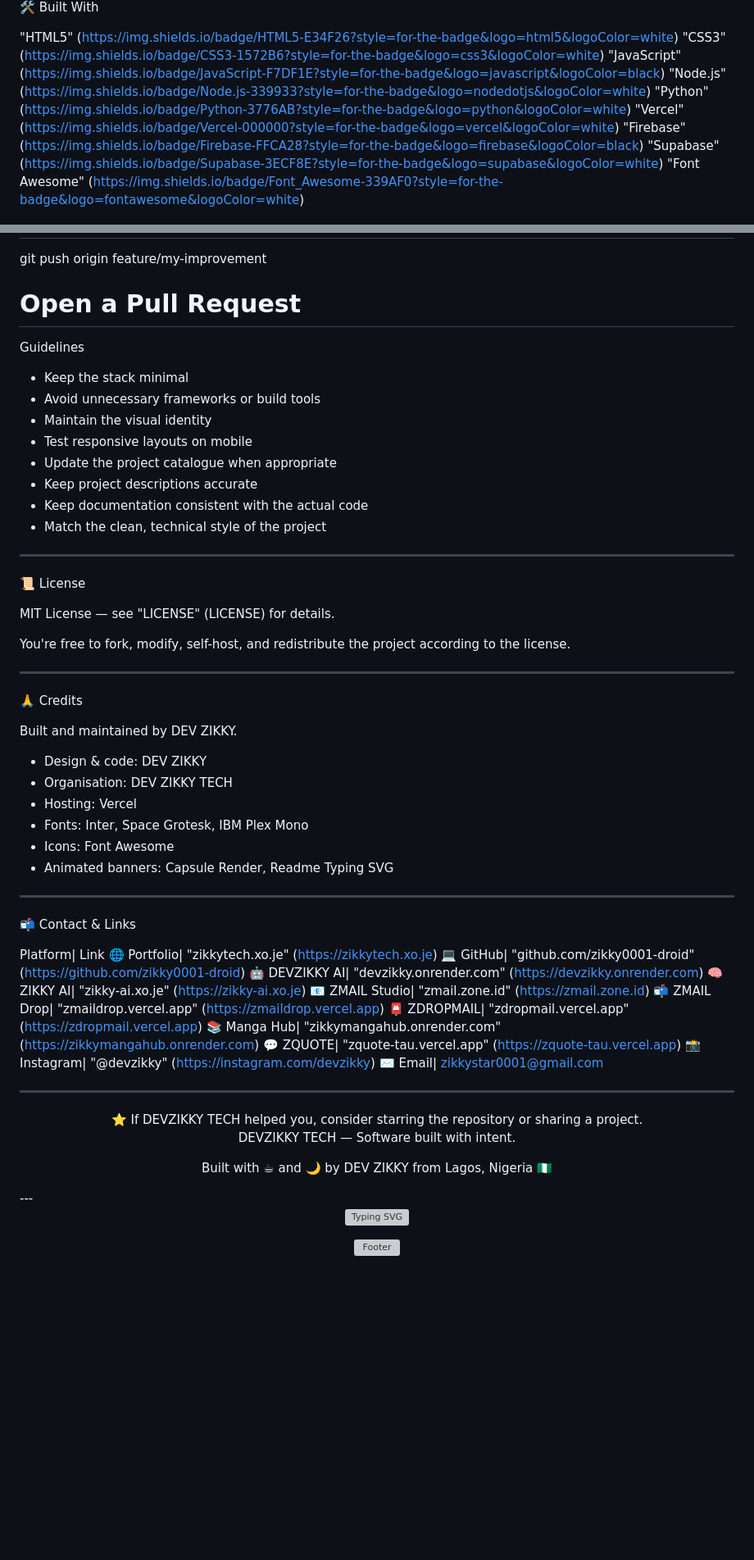
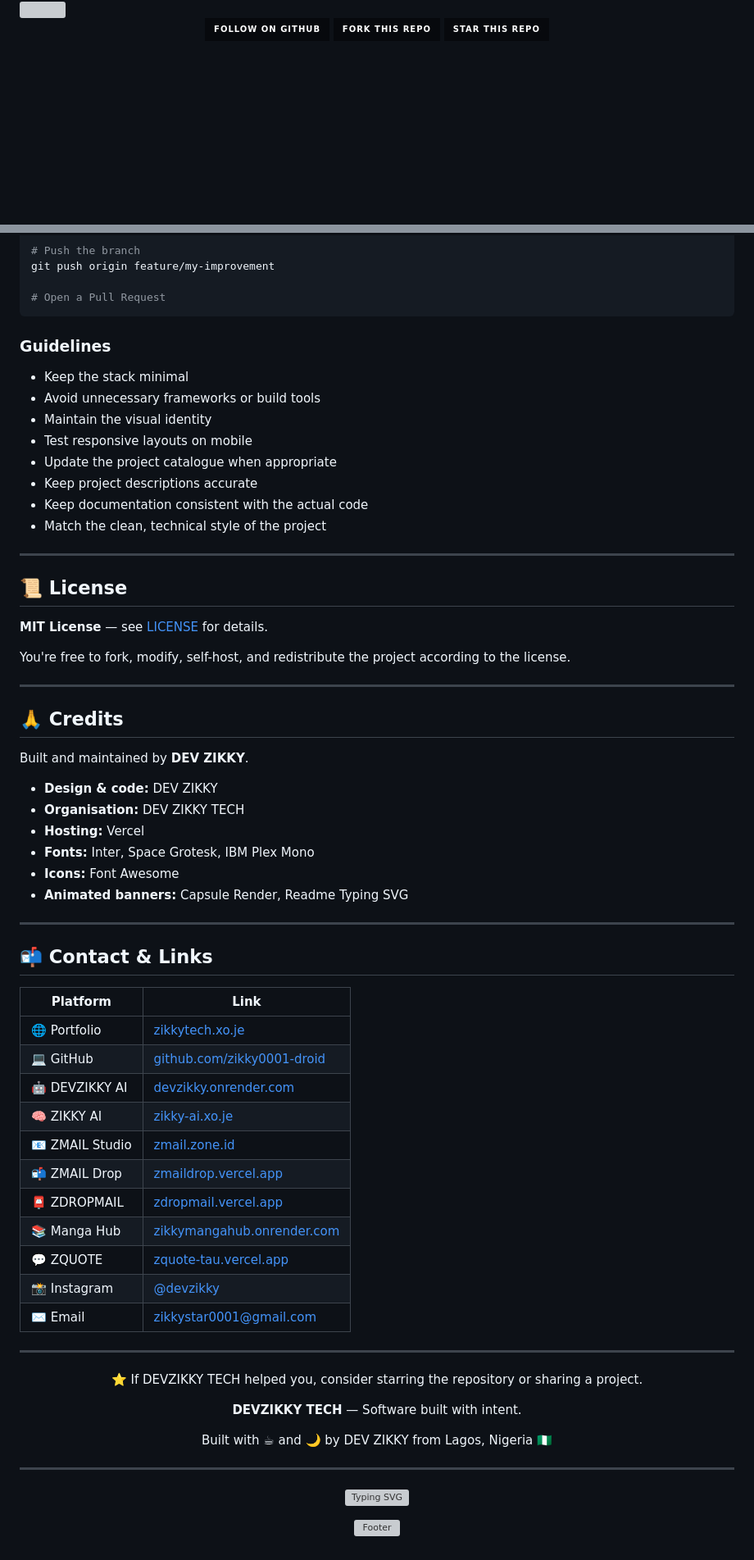
Before and after one commit to zikky0001-droid/zikkytech, a Markdown page: README.md, 2 parts joined by grey strips. Shown at 82% size. GitHub-like rendering; badges without logos; blank space fills up the shorter version; grey boxes are pictures that could not be loaded.

````diff
--- a/README.md
+++ b/README.md
@@ -44,12 +62,19 @@ Built by "DEV ZIKKY 🧑‍💻" (https://zikkytech.xo.je).
 
-🛠️ Built With
+</div>
 
-"HTML5" (https://img.shields.io/badge/HTML5-E34F26?style=for-the-badge&logo=html5&logoColor=white)
-"CSS3" (https://img.shields.io/badge/CSS3-1572B6?style=for-the-badge&logo=css3&logoColor=white)
-"JavaScript" (https://img.shields.io/badge/JavaScript-F7DF1E?style=for-the-badge&logo=javascript&logoColor=black)
-"Node.js" (https://img.shields.io/badge/Node.js-339933?style=for-the-badge&logo=nodedotjs&logoColor=white)
-"Python" (https://img.shields.io/badge/Python-3776AB?style=for-the-badge&logo=python&logoColor=white)
-"Vercel" (https://img.shields.io/badge/Vercel-000000?style=for-the-badge&logo=vercel&logoColor=white)
-"Firebase" (https://img.shields.io/badge/Firebase-FFCA28?style=for-the-badge&logo=firebase&logoColor=black)
-"Supabase" (https://img.shields.io/badge/Supabase-3ECF8E?style=for-the-badge&logo=supabase&logoColor=white)
-"Font Awesome" (https://img.shields.io/badge/Font_Awesome-339AF0?style=for-the-badge&logo=fontawesome&logoColor=white)
+<img src="https://user-images.githubusercontent.com/73097560/115834477-dbab4500-a447-11eb-908a-139a6edaec5c.gif" width="100%" alt="">
+
+<br />
+
+<div align="center">
+  <a href="https://github.com/zikky0001-droid">
+    <img src="https://img.shields.io/badge/-FOLLOW%20ON%20GITHUB-07090d?style=for-the-badge&logo=github&logoColor=8b7cff" alt="Follow on GitHub">
+  </a>
+  <a href="https://github.com/zikky0001-droid/zikkytech/fork">
+    <img src="https://img.shields.io/badge/FORK%20THIS%20REPO-07090d?style=for-the-badge&logo=github&logoColor=8b7cff" alt="Fork this repository">
+  </a>
+  <a href="https://github.com/zikky0001-droid/zikkytech/stargazers">
+    <img src="https://img.shields.io/badge/STAR%20THIS%20REPO-07090d?style=for-the-badge&logo=github&logoColor=8b7cff" alt="Star this repository">
+  </a>
+</div>
+
@@ -295,8 +342,9 @@ git commit -m "Add my improvement"
 git push origin feature/my-improvement
 
 # Open a Pull Request
+```
 
-Guidelines
+### Guidelines
 
 - Keep the stack minimal
 - Avoid unnecessary frameworks or build tools
@@ -309,56 +357,63 @@ Guidelines
 
 ---
 
-📜 License
+## 📜 License
 
-MIT License — see "LICENSE" (LICENSE) for details.
+**MIT License** — see [LICENSE](LICENSE) for details.
 
 You're free to fork, modify, self-host, and redistribute the project according to the license.
 
 ---
 
-🙏 Credits
+## 🙏 Credits
 
-Built and maintained by DEV ZIKKY.
+Built and maintained by **DEV ZIKKY**.
 
-- Design & code: DEV ZIKKY
-- Organisation: DEV ZIKKY TECH
-- Hosting: Vercel
-- Fonts: Inter, Space Grotesk, IBM Plex Mono
-- Icons: Font Awesome
-- Animated banners: Capsule Render, Readme Typing SVG
+- **Design & code:** DEV ZIKKY
+- **Organisation:** DEV ZIKKY TECH
+- **Hosting:** Vercel
+- **Fonts:** Inter, Space Grotesk, IBM Plex Mono
+- **Icons:** Font Awesome
+- **Animated banners:** Capsule Render, Readme Typing SVG
 
 ---
 
-📬 Contact & Links
+## 📬 Contact & Links
 
-Platform| Link
-🌐 Portfolio| "zikkytech.xo.je" (https://zikkytech.xo.je)
-💻 GitHub| "github.com/zikky0001-droid" (https://github.com/zikky0001-droid)
-🤖 DEVZIKKY AI| "devzikky.onrender.com" (https://devzikky.onrender.com)
-🧠 ZIKKY AI| "zikky-ai.xo.je" (https://zikky-ai.xo.je)
-📧 ZMAIL Studio| "zmail.zone.id" (https://zmail.zone.id)
-📬 ZMAIL Drop| "zmaildrop.vercel.app" (https://zmaildrop.vercel.app)
-📮 ZDROPMAIL| "zdropmail.vercel.app" (https://zdropmail.vercel.app)
-📚 Manga Hub| "zikkymangahub.onrender.com" (https://zikkymangahub.onrender.com)
-💬 ZQUOTE| "zquote-tau.vercel.app" (https://zquote-tau.vercel.app)
-📸 Instagram| "@devzikky" (https://instagram.com/devzikky)
-✉️ Email| zikkystar0001@gmail.com
+| Platform | Link |
+|---|---|
+| 🌐 Portfolio | [zikkytech.xo.je](https://zikkytech.xo.je) |
+| 💻 GitHub | [github.com/zikky0001-droid](https://github.com/zikky0001-droid) |
+| 🤖 DEVZIKKY AI | [devzikky.onrender.com](https://devzikky.onrender.com) |
+| 🧠 ZIKKY AI | [zikky-ai.xo.je](https://zikky-ai.xo.je) |
+| 📧 ZMAIL Studio | [zmail.zone.id](https://zmail.zone.id) |
+| 📬 ZMAIL Drop | [zmaildrop.vercel.app](https://zmaildrop.vercel.app) |
+| 📮 ZDROPMAIL | [zdropmail.vercel.app](https://zdropmail.vercel.app) |
+| 📚 Manga Hub | [zikkymangahub.onrender.com](https://zikkymangahub.onrender.com) |
+| 💬 ZQUOTE | [zquote-tau.vercel.app](https://zquote-tau.vercel.app) |
+| 📸 Instagram | [@devzikky](https://instagram.com/devzikky) |
+| ✉️ Email | [zikkystar0001@gmail.com](mailto:zikkystar0001@gmail.com) |
 
 ---
 
-<div align="center">⭐ If DEVZIKKY TECH helped you, consider starring the repository or sharing a project.
+<div align="center">
 
-DEVZIKKY TECH — Software built with intent.
+⭐ If DEVZIKKY TECH helped you, consider starring the repository or sharing a project.
+
+**DEVZIKKY TECH** — Software built with intent.
 
 Built with ☕ and 🌙 by DEV ZIKKY from Lagos, Nigeria 🇳🇬
 
-</div>---
+</div>
+
+---
 
 <p align="center">
   <a href="https://git.io/typing-svg">
     <img src="https://readme-typing-svg.demolab.com?font=Rubik+Dirt&size=60&pause=1000&color=8b7cff&background=FF20A500&center=true&vCenter=true&width=1000&height=140&lines=DEVZIKKY+TECH;DEV+ZIKKY+MD;THANKS+FOR+VISITING;BUILT+WITH+INTENT" alt="Typing SVG">
   </a>
-</p><p align="center">
+</p>
+
+<p align="center">
   <img src="https://capsule-render.vercel.app/api?type=waving&color=gradient&height=120&section=footer&fontColor=8b7cff" width="100%" alt="Footer">
 </p>
````
Also changed, not shown: other parts of README.md (+147 -107 lines).
